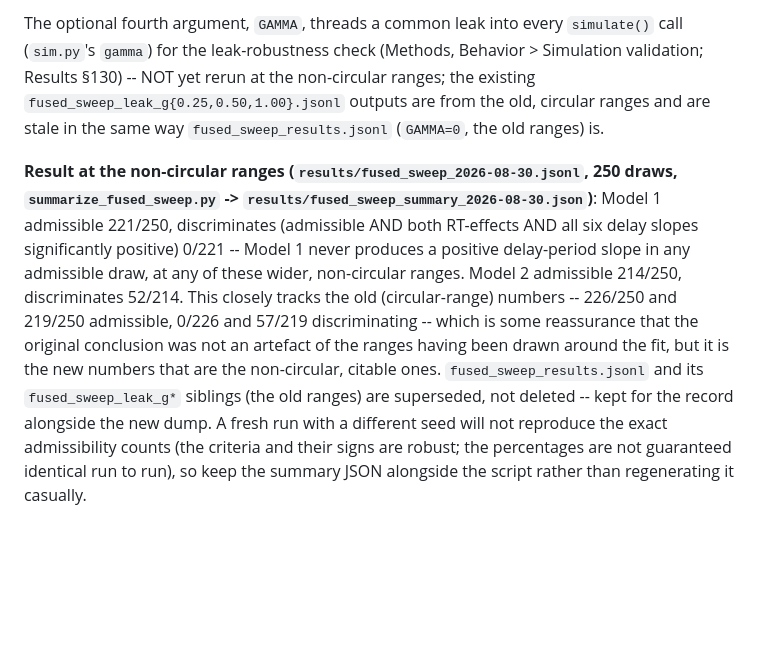
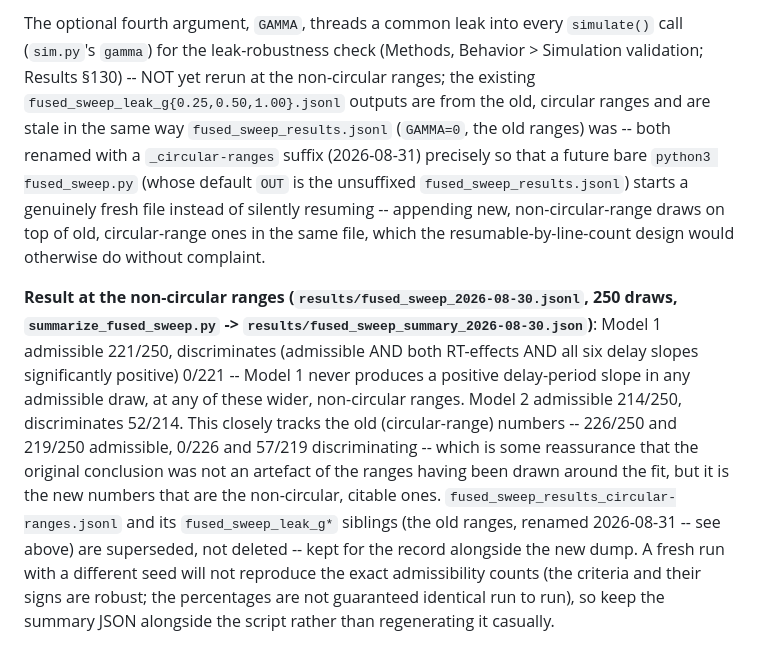
Before and after one commit to thibault-gajdos/delay, a Markdown page: scripts/README.md, the part around the change. GitHub-like rendering; blank space fills up the shorter version.

Commit message:
README: fix stale-file references after renaming circular-range dumps
results/fused_sweep_results.jsonl and its fused_sweep_leak_g*
siblings (the old, circular-range Monte-Carlo dumps) are renamed to
*_circular-ranges.jsonl on disk -- gitignored, so this is a filesystem
change only. Renamed rather than left in place specifically because
fused_sweep.py's default OUT is the unsuffixed
results/fused_sweep_results.jsonl: left alone, a future bare
'python3 fused_sweep.py' would silently resume-append new,
non-circular-range draws onto old, circular-range ones in the same
file (the resumable-by-line-count design has no way to notice the
ranges changed underneath it). Also removed two orphaned bits of
cruft found during cleanup: an empty, unreferenced R/results/
directory and a stray .DS_Store.

Co-Authored-By: Claude Sonnet 5 <noreply@anthropic.com>
Claude-Session: https://claude.ai/code/session_01Ka1jWwJPntaCpyMH93UCcf

```diff
--- a/scripts/README.md
+++ b/scripts/README.md
@@ -374,7 +374,12 @@ The optional fourth argument, `GAMMA`, threads a common leak into every `simulat
 (`sim.py`'s `gamma`) for the leak-robustness check (Methods, Behavior > Simulation
 validation; Results §130) -- NOT yet rerun at the non-circular ranges; the existing
 `fused_sweep_leak_g{0.25,0.50,1.00}.jsonl` outputs are from the old, circular ranges and
-are stale in the same way `fused_sweep_results.jsonl` (`GAMMA=0`, the old ranges) is.
+are stale in the same way `fused_sweep_results.jsonl` (`GAMMA=0`, the old ranges) was --
+both renamed with a `_circular-ranges` suffix (2026-08-31) precisely so that a future bare
+`python3 fused_sweep.py` (whose default `OUT` is the unsuffixed `fused_sweep_results.jsonl`)
+starts a genuinely fresh file instead of silently resuming -- appending new,
+non-circular-range draws on top of old, circular-range ones in the same file, which the
+resumable-by-line-count design would otherwise do without complaint.
 
 **Result at the non-circular ranges (`results/fused_sweep_2026-08-30.jsonl`, 250 draws,
 `summarize_fused_sweep.py` -> `results/fused_sweep_summary_2026-08-30.json`)**: Model 1
@@ -385,8 +390,9 @@ admissible 214/250, discriminates 52/214. This closely tracks the old (circular-
 numbers -- 226/250 and 219/250 admissible, 0/226 and 57/219 discriminating -- which is
 some reassurance that the original conclusion was not an artefact of the ranges having
 been drawn around the fit, but it is the new numbers that are the non-circular,
-citable ones. `fused_sweep_results.jsonl` and its `fused_sweep_leak_g*` siblings (the old
-ranges) are superseded, not deleted -- kept for the record alongside the new dump. A
+citable ones. `fused_sweep_results_circular-ranges.jsonl` and its `fused_sweep_leak_g*`
+siblings (the old ranges, renamed 2026-08-31 -- see above) are superseded, not deleted --
+kept for the record alongside the new dump. A
 fresh run with a different seed will not reproduce the exact admissibility counts (the
 criteria and their signs are robust; the percentages are not guaranteed identical run to
 run), so keep the summary JSON alongside the script rather than regenerating it casually.
```
